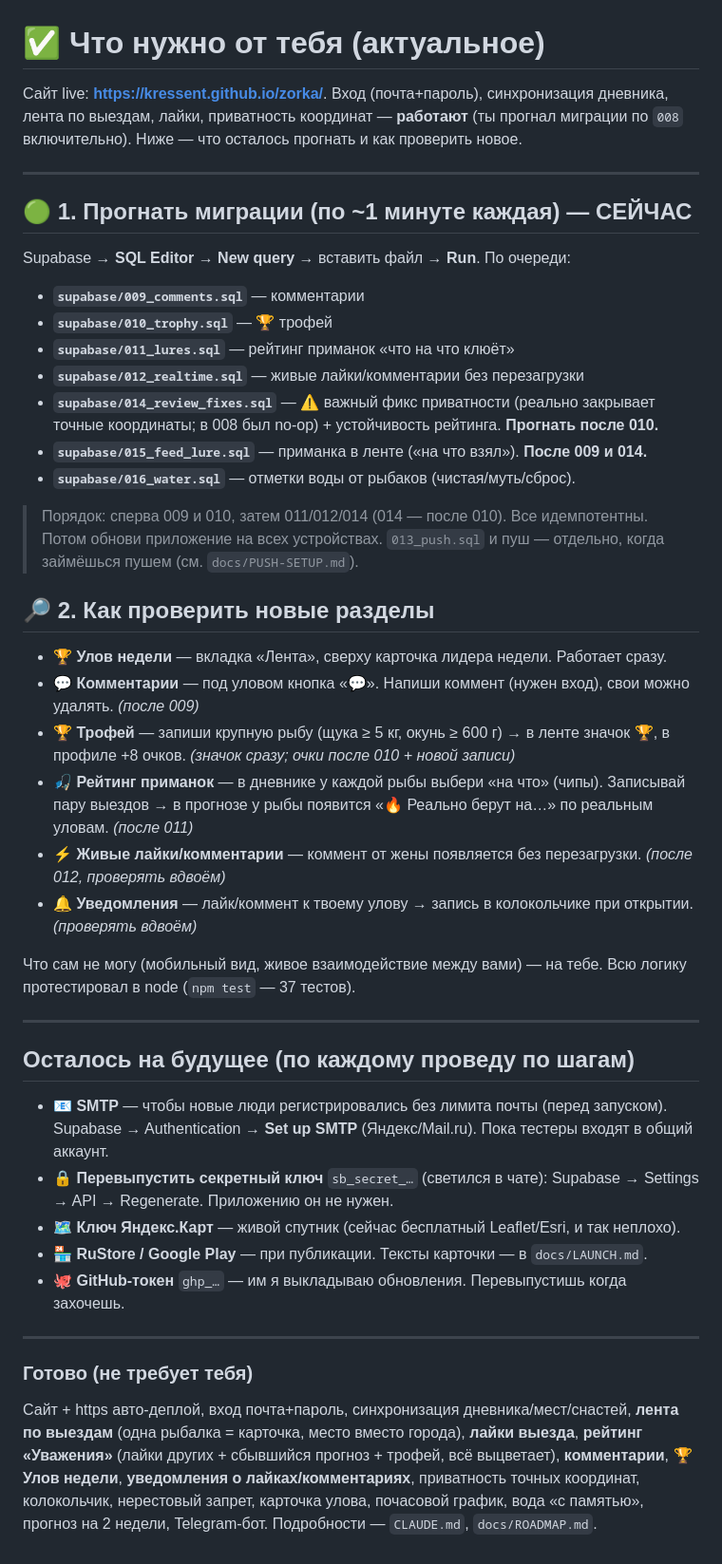
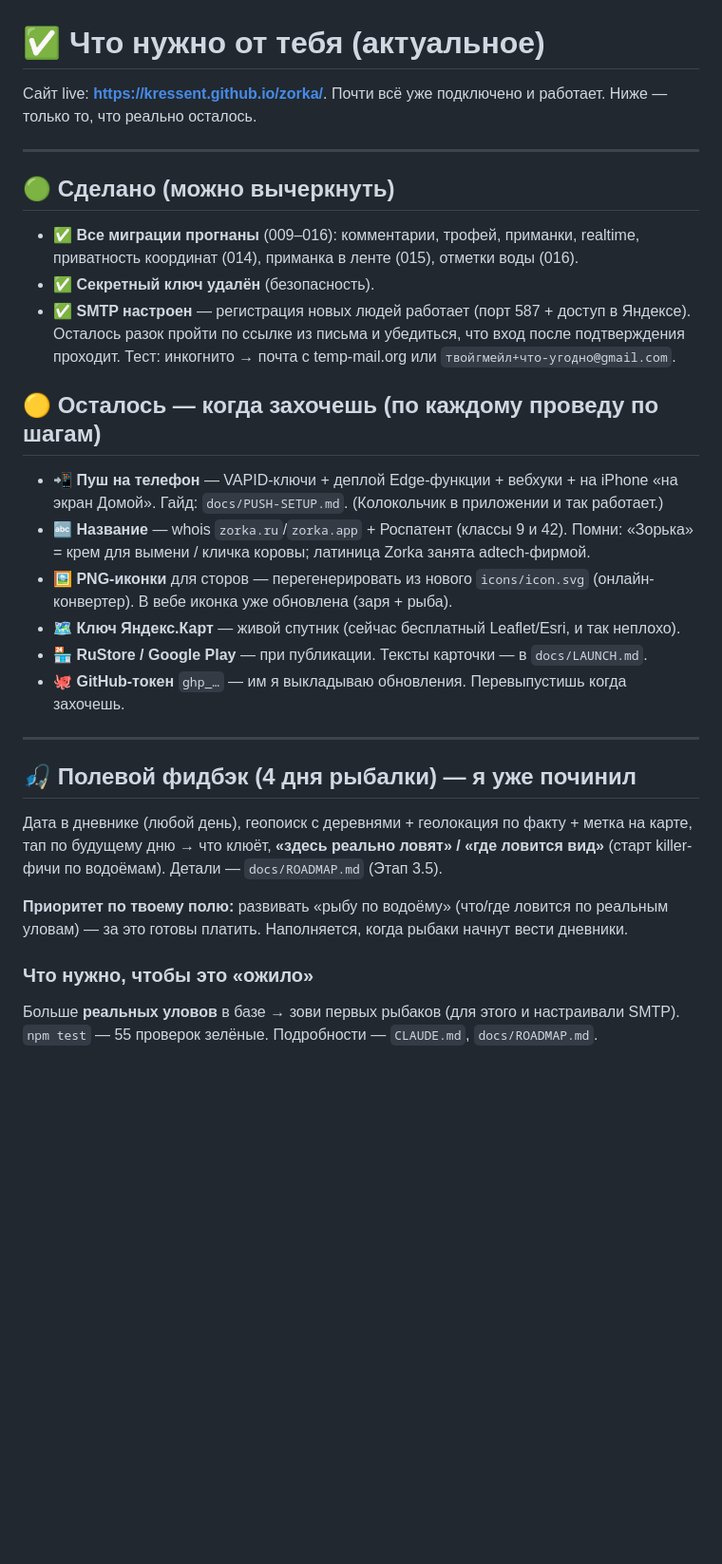
Before and after one commit to kressent/zorka, a Markdown page: TODO-FOR-YOU.md, the part around the change. Shown at 95% size. Rendered like a GitHub page; blank space fills up the shorter version.

Commit message:
Docs: refresh TODO — migrations/SMTP/key all done; only push/name/icons/stores remain; field feedback resolved
Co-Authored-By: Claude Opus 4.8 (1M context) <noreply@anthropic.com>

```diff
--- a/TODO-FOR-YOU.md
+++ b/TODO-FOR-YOU.md
@@ -1,49 +1,39 @@
 # ✅ Что нужно от тебя (актуальное)
 
-Сайт live: **https://kressent.github.io/zorka/**. Вход (почта+пароль), синхронизация
-дневника, лента по выездам, лайки, приватность координат — **работают** (ты прогнал
-миграции по `008` включительно). Ниже — что осталось прогнать и как проверить новое.
+Сайт live: **https://kressent.github.io/zorka/**. Почти всё уже подключено и работает.
+Ниже — только то, что реально осталось.
 
 ---
 
-## 🟢 1. Прогнать миграции (по ~1 минуте каждая) — СЕЙЧАС
-Supabase → **SQL Editor** → **New query** → вставить файл → **Run**. По очереди:
-- **`supabase/009_comments.sql`** — комментарии
-- **`supabase/010_trophy.sql`** — 🏆 трофей
-- **`supabase/011_lures.sql`** — рейтинг приманок «что на что клюёт»
-- **`supabase/012_realtime.sql`** — живые лайки/комментарии без перезагрузки
-- **`supabase/014_review_fixes.sql`** — ⚠️ важный фикс приватности (реально закрывает точные координаты; в 008 был no-op) + устойчивость рейтинга. **Прогнать после 010.**
-- **`supabase/015_feed_lure.sql`** — приманка в ленте («на что взял»). **После 009 и 014.**
-- **`supabase/016_water.sql`** — отметки воды от рыбаков (чистая/муть/сброс).
+## 🟢 Сделано (можно вычеркнуть)
+- ✅ **Все миграции прогнаны** (009–016): комментарии, трофей, приманки, realtime,
+  приватность координат (014), приманка в ленте (015), отметки воды (016).
+- ✅ **Секретный ключ удалён** (безопасность).
+- ✅ **SMTP настроен** — регистрация новых людей работает (порт 587 + доступ в Яндексе).
+  Осталось разок пройти по ссылке из письма и убедиться, что вход после подтверждения
+  проходит. Тест: инкогнито → почта с temp-mail.org или `твойгмейл+что-угодно@gmail.com`.
 
-> Порядок: сперва 009 и 010, затем 011/012/014 (014 — после 010). Все идемпотентны. Потом обнови приложение на всех устройствах.
-> `013_push.sql` и пуш — отдельно, когда займёшься пушем (см. `docs/PUSH-SETUP.md`).
-
-## 🔎 2. Как проверить новые разделы
-- **🏆 Улов недели** — вкладка «Лента», сверху карточка лидера недели. Работает сразу.
-- **💬 Комментарии** — под уловом кнопка «💬». Напиши коммент (нужен вход), свои можно удалять. *(после 009)*
-- **🏆 Трофей** — запиши крупную рыбу (щука ≥ 5 кг, окунь ≥ 600 г) → в ленте значок 🏆, в профиле +8 очков. *(значок сразу; очки после 010 + новой записи)*
-- **🎣 Рейтинг приманок** — в дневнике у каждой рыбы выбери «на что» (чипы). Записывай пару выездов → в прогнозе у рыбы появится «🔥 Реально берут на…» по реальным уловам. *(после 011)*
-- **⚡ Живые лайки/комментарии** — коммент от жены появляется без перезагрузки. *(после 012, проверять вдвоём)*
-- **🔔 Уведомления** — лайк/коммент к твоему улову → запись в колокольчике при открытии. *(проверять вдвоём)*
-
-Что сам не могу (мобильный вид, живое взаимодействие между вами) — на тебе. Всю логику протестировал в node (`npm test` — 37 тестов).
-
----
-
-## Осталось на будущее (по каждому проведу по шагам)
-- **📧 SMTP** — чтобы новые люди регистрировались без лимита почты (перед запуском). Supabase → Authentication → **Set up SMTP** (Яндекс/Mail.ru). Пока тестеры входят в общий аккаунт.
-- **🔒 Перевыпустить секретный ключ** `sb_secret_…` (светился в чате): Supabase → Settings → API → Regenerate. Приложению он не нужен.
+## 🟡 Осталось — когда захочешь (по каждому проведу по шагам)
+- **📲 Пуш на телефон** — VAPID-ключи + деплой Edge-функции + вебхуки + на iPhone
+  «на экран Домой». Гайд: `docs/PUSH-SETUP.md`. (Колокольчик в приложении и так работает.)
+- **🔤 Название** — whois `zorka.ru`/`zorka.app` + Роспатент (классы 9 и 42).
+  Помни: «Зорька» = крем для вымени / кличка коровы; латиница Zorka занята adtech-фирмой.
+- **🖼 PNG-иконки** для сторов — перегенерировать из нового `icons/icon.svg` (онлайн-конвертер).
+  В вебе иконка уже обновлена (заря + рыба).
 - **🗺 Ключ Яндекс.Карт** — живой спутник (сейчас бесплатный Leaflet/Esri, и так неплохо).
 - **🏪 RuStore / Google Play** — при публикации. Тексты карточки — в `docs/LAUNCH.md`.
 - **🐙 GitHub-токен** `ghp_…` — им я выкладываю обновления. Перевыпустишь когда захочешь.
 
 ---
 
-### Готово (не требует тебя)
-Сайт + https авто-деплой, вход почта+пароль, синхронизация дневника/мест/снастей,
-**лента по выездам** (одна рыбалка = карточка, место вместо города), **лайки выезда**,
-**рейтинг «Уважения»** (лайки других + сбывшийся прогноз + трофей, всё выцветает),
-**комментарии**, **🏆 Улов недели**, **уведомления о лайках/комментариях**, приватность
-точных координат, колокольчик, нерестовый запрет, карточка улова, почасовой график,
-вода «с памятью», прогноз на 2 недели, Telegram-бот. Подробности — `CLAUDE.md`, `docs/ROADMAP.md`.
+## 🎣 Полевой фидбэк (4 дня рыбалки) — я уже починил
+Дата в дневнике (любой день), геопоиск с деревнями + геолокация по факту + метка на
+карте, тап по будущему дню → что клюёт, **«здесь реально ловят» / «где ловится вид»**
+(старт killer-фичи по водоёмам). Детали — `docs/ROADMAP.md` (Этап 3.5).
+
+**Приоритет по твоему полю:** развивать «рыбу по водоёму» (что/где ловится по реальным
+уловам) — за это готовы платить. Наполняется, когда рыбаки начнут вести дневники.
+
+### Что нужно, чтобы это «ожило»
+Больше **реальных уловов** в базе → зови первых рыбаков (для этого и настраивали SMTP).
+`npm test` — 55 проверок зелёные. Подробности — `CLAUDE.md`, `docs/ROADMAP.md`.
```
